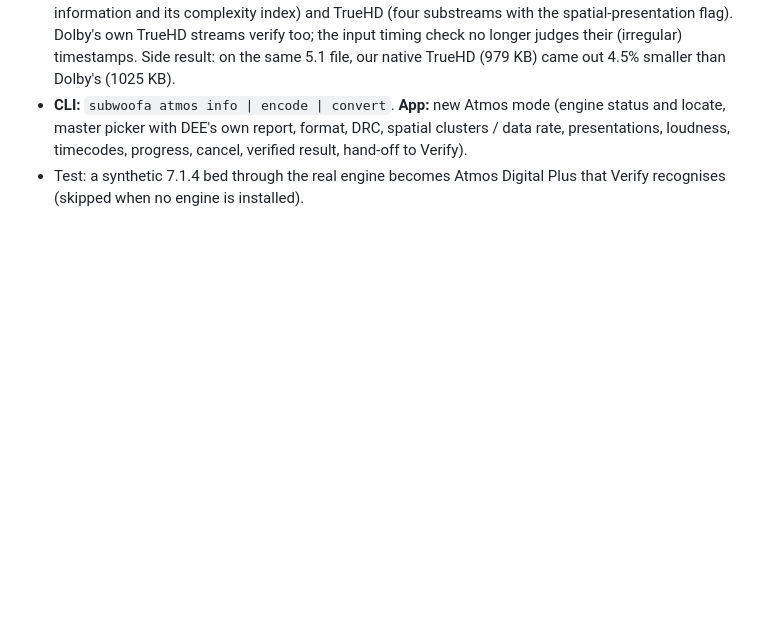
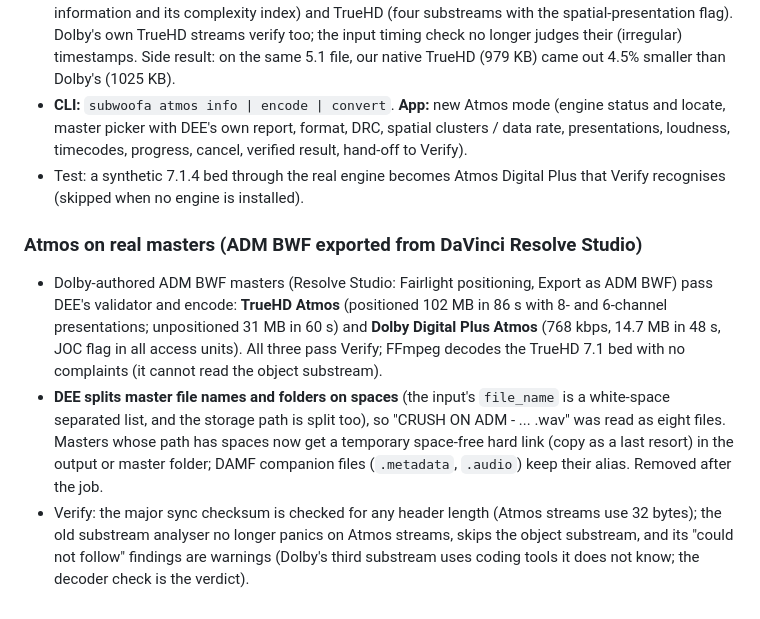
Before and after one commit to callumcomplains/subwoofa, a Markdown page: CHANGELOG-CURRENT.md, the part around the change. GitHub-like rendering; blank space fills up the shorter version.

Commit message:
Changelog: Atmos on real masters
Co-Authored-By: Claude Sonnet 5.5 <noreply@anthropic.com>

```diff
--- a/CHANGELOG-CURRENT.md
+++ b/CHANGELOG-CURRENT.md
@@ -260,3 +260,8 @@ The DTS encoder's Express streams carry steady notes as tonal components (a freq
 - **Verify** now recognises Atmos: Digital Plus (Joint Object Coding flag in the additional bit stream information and its complexity index) and TrueHD (four substreams with the spatial-presentation flag). Dolby's own TrueHD streams verify too; the input timing check no longer judges their (irregular) timestamps. Side result: on the same 5.1 file, our native TrueHD (979 KB) came out 4.5% smaller than Dolby's (1025 KB).
 - **CLI:** `subwoofa atmos info | encode | convert`. **App:** new Atmos mode (engine status and locate, master picker with DEE's own report, format, DRC, spatial clusters / data rate, presentations, loudness, timecodes, progress, cancel, verified result, hand-off to Verify).
 - Test: a synthetic 7.1.4 bed through the real engine becomes Atmos Digital Plus that Verify recognises (skipped when no engine is installed).
+
+### Atmos on real masters (ADM BWF exported from DaVinci Resolve Studio)
+- Dolby-authored ADM BWF masters (Resolve Studio: Fairlight positioning, Export as ADM BWF) pass DEE's validator and encode: **TrueHD Atmos** (positioned 102 MB in 86 s with 8- and 6-channel presentations; unpositioned 31 MB in 60 s) and **Dolby Digital Plus Atmos** (768 kbps, 14.7 MB in 48 s, JOC flag in all access units). All three pass Verify; FFmpeg decodes the TrueHD 7.1 bed with no complaints (it cannot read the object substream).
+- **DEE splits master file names and folders on spaces** (the input's `file_name` is a white-space separated list, and the storage path is split too), so "CRUSH ON ADM - ... .wav" was read as eight files. Masters whose path has spaces now get a temporary space-free hard link (copy as a last resort) in the output or master folder; DAMF companion files (`.metadata`, `.audio`) keep their alias. Removed after the job.
+- Verify: the major sync checksum is checked for any header length (Atmos streams use 32 bytes); the old substream analyser no longer panics on Atmos streams, skips the object substream, and its "could not follow" findings are warnings (Dolby's third substream uses coding tools it does not know; the decoder check is the verdict).
```
